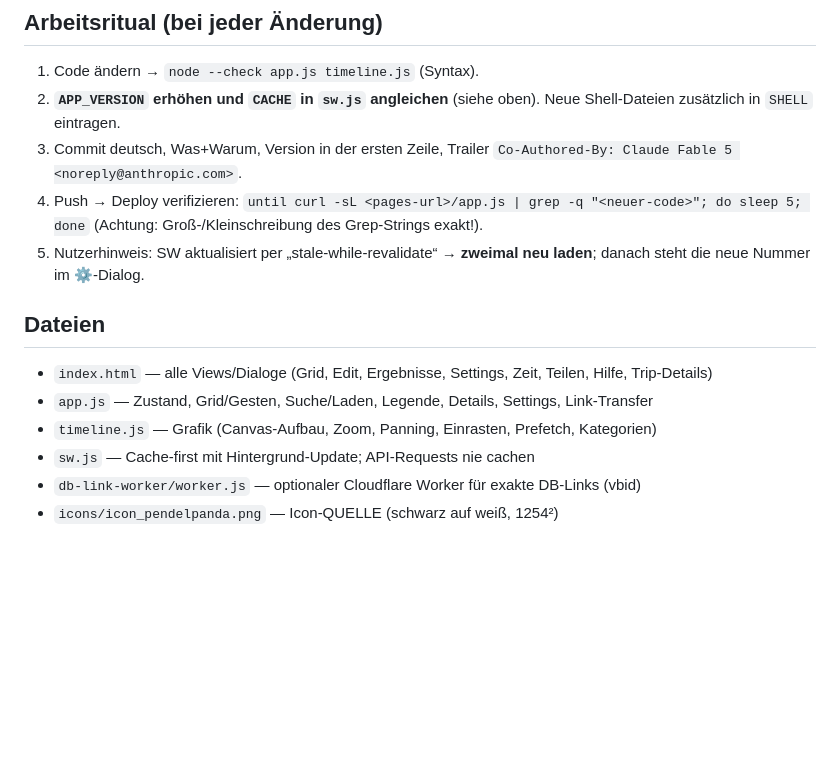
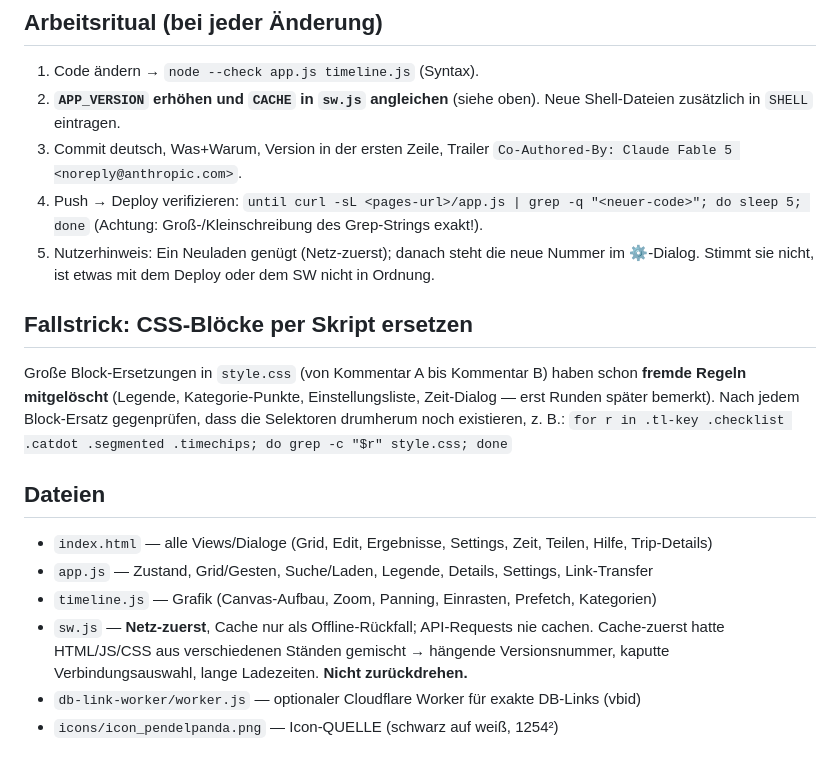
Before and after one commit to schogugel/pendelpanda, a Markdown page: CLAUDE.md, the part around the change. GitHub-like rendering; blank space fills up the shorter version.

Commit message:
CLAUDE.md: Netz-zuerst-SW und Fallstrick bei CSS-Block-Ersetzungen
Co-Authored-By: Claude Fable 5 <noreply@anthropic.com>

```diff
--- a/CLAUDE.md
+++ b/CLAUDE.md
@@ -28,15 +28,25 @@ Die App hat eine sichtbare Versionsnummer — Quelle der Wahrheit ist
    `Co-Authored-By: Claude Fable 5 <noreply@anthropic.com>`.
 4. Push → Deploy verifizieren: `until curl -sL <pages-url>/app.js | grep -q "<neuer-code>"; do sleep 5; done`
    (Achtung: Groß-/Kleinschreibung des Grep-Strings exakt!).
-5. Nutzerhinweis: SW aktualisiert per „stale-while-revalidate“ → **zweimal neu laden**;
-   danach steht die neue Nummer im ⚙-Dialog.
+5. Nutzerhinweis: Ein Neuladen genügt (Netz-zuerst); danach steht die neue Nummer im
+   ⚙-Dialog. Stimmt sie nicht, ist etwas mit dem Deploy oder dem SW nicht in Ordnung.
+
+## Fallstrick: CSS-Blöcke per Skript ersetzen
+
+Große Block-Ersetzungen in `style.css` (von Kommentar A bis Kommentar B) haben schon
+**fremde Regeln mitgelöscht** (Legende, Kategorie-Punkte, Einstellungsliste, Zeit-Dialog
+— erst Runden später bemerkt). Nach jedem Block-Ersatz gegenprüfen, dass die Selektoren
+drumherum noch existieren, z. B.:
+`for r in .tl-key .checklist .catdot .segmented .timechips; do grep -c "$r" style.css; done`
 
 ## Dateien
 
 - `index.html` — alle Views/Dialoge (Grid, Edit, Ergebnisse, Settings, Zeit, Teilen, Hilfe, Trip-Details)
 - `app.js` — Zustand, Grid/Gesten, Suche/Laden, Legende, Details, Settings, Link-Transfer
 - `timeline.js` — Grafik (Canvas-Aufbau, Zoom, Panning, Einrasten, Prefetch, Kategorien)
-- `sw.js` — Cache-first mit Hintergrund-Update; API-Requests nie cachen
+- `sw.js` — **Netz-zuerst**, Cache nur als Offline-Rückfall; API-Requests nie cachen.
+  Cache-zuerst hatte HTML/JS/CSS aus verschiedenen Ständen gemischt → hängende
+  Versionsnummer, kaputte Verbindungsauswahl, lange Ladezeiten. **Nicht zurückdrehen.**
 - `db-link-worker/worker.js` — optionaler Cloudflare Worker für exakte DB-Links (vbid)
 - `icons/icon_pendelpanda.png` — Icon-QUELLE (schwarz auf weiß, 1254²)
 
```
